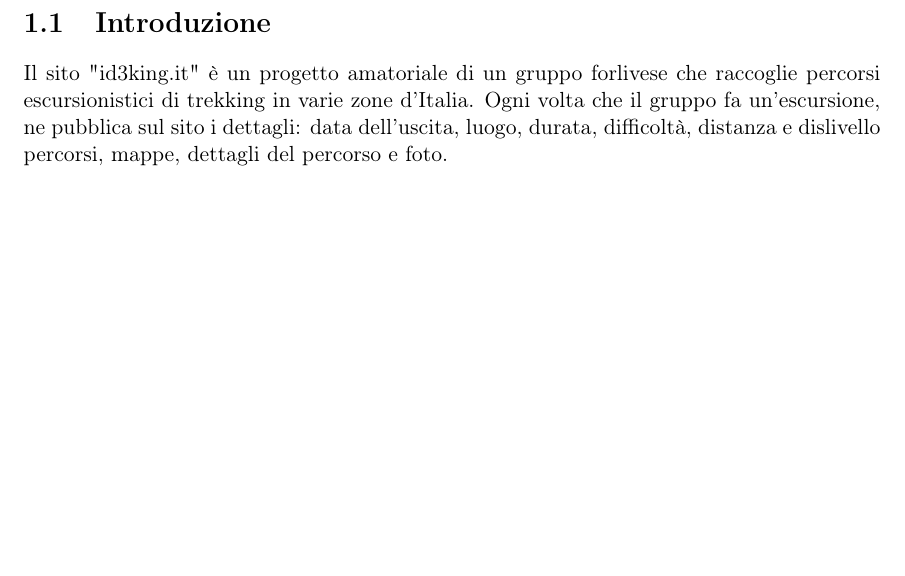
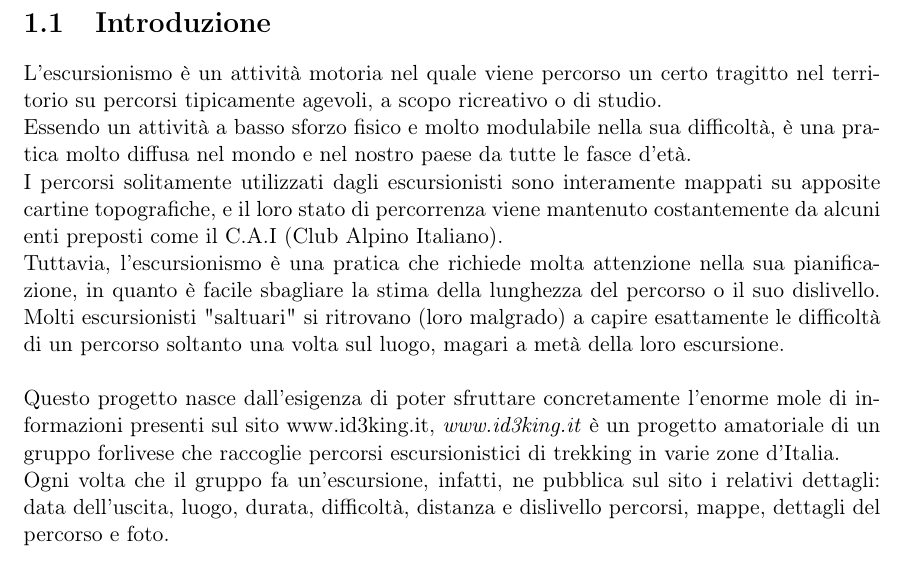
Before and after one commit to Luxor001/id3king, a LaTeX document (report/report.tex): part of page 2 of 3, cut so that both start at the same text, the shorter picture padded with empty space. Compiled offline with pdfLaTeX.

Commit message:
Aggiunto un pezzo di relazione, da continuare

```diff
--- a/report/report.tex
+++ b/report/report.tex
@@ -23,9 +23,14 @@
 
 \setcounter{chapter}{1}
 \section{Introduzione}
-Il sito "id3king.it" è un progetto amatoriale di un gruppo forlivese che raccoglie percorsi escursionistici di trekking in varie zone d'Italia.
-Ogni volta che il gruppo fa un'escursione, ne pubblica sul sito i dettagli: data dell'uscita, luogo, durata, difficoltà, distanza e dislivello percorsi, mappe, dettagli del percorso e foto.
-\\Tuttavia, l'interfaccia grafica del sito è poco pratica, in quanto risulta antiquata, priva di funzionalità di ricerca e, osservando il modo in cui i dati vengono proposti, pare che non siano normalizzati e memorizzati su un database in maniera opportuna.
+L'escursionismo è un attività motoria nel quale viene percorso un certo tragitto nel territorio su percorsi tipicamente agevoli, a scopo ricreativo o di studio.
+\\Essendo un attività a basso sforzo fisico e molto modulabile nella sua difficoltà, è una pratica molto diffusa nel mondo e nel nostro paese da tutte le fasce d'età.\\
+I percorsi solitamente utilizzati dagli escursionisti sono interamente mappati su apposite cartine topografiche, e il loro stato di percorrenza viene mantenuto costantemente da alcuni enti preposti come il C.A.I (Club Alpino Italiano).
+\\Tuttavia, l'escursionismo è una pratica che richiede molta attenzione nella sua pianificazione, in quanto è facile sbagliare la stima della lunghezza del percorso o il suo dislivello. Molti escursionisti "saltuari" si ritrovano (loro malgrado) a capire esattamente le difficoltà di un percorso soltanto una volta sul luogo, magari a metà della loro escursione.
+\\\\Questo progetto nasce dall'esigenza di poter sfruttare concretamente l'enorme mole di informazioni presenti sul sito www.id3king.it,
+\textit{www.id3king.it} è un progetto amatoriale di un gruppo forlivese che raccoglie percorsi escursionistici di trekking in varie zone d'Italia.
+\\Ogni volta che il gruppo fa un'escursione, infatti, ne pubblica sul sito i relativi dettagli: data dell'uscita, luogo, durata, difficoltà, distanza e dislivello percorsi, mappe, dettagli del percorso e foto.
+\\\\Tuttavia, l'interfaccia grafica del sito è poco pratica, in quanto risulta antiquata, priva di funzionalità di ricerca e, osservando il modo in cui i dati vengono proposti, pare che non siano normalizzati e memorizzati su un database in maniera opportuna.
 Per questo motivo, ottenuto il consenso da parte degli amministratori del sito, si è deciso di progettare e sviluppare una web app che esegue lo scraping dell'originale e propone i medesimi dati in maniera maggiormente fruibile e aggiungendo ulteriori funzionalità, quali la ricerca basata su parametri e la creazione di profili utente per memorizzare dati di interesse.
 \\Sarà quindi necessario realizzare un'opportuna architettura server, un back-end e un front-end. Il sistema dovrà rispettare requisiti di estensibilità, reattività e sicurezza.
 % TODO: diagramma dei casi d'uso
```
